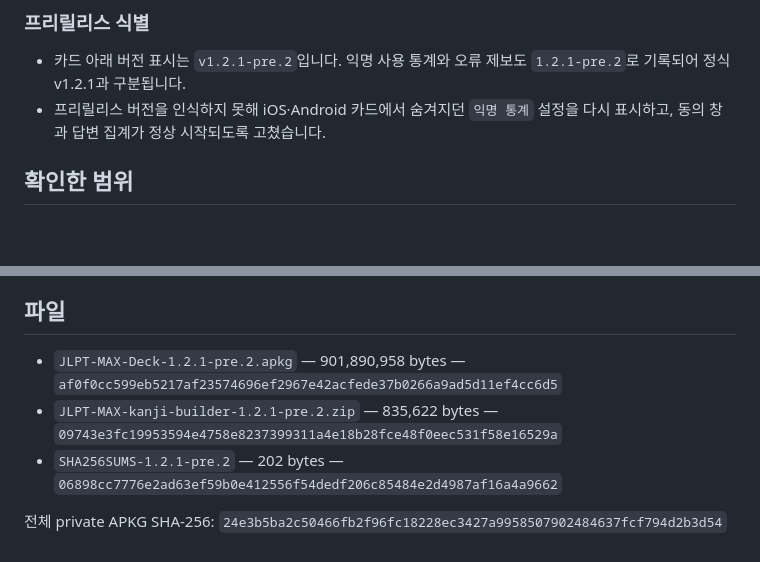
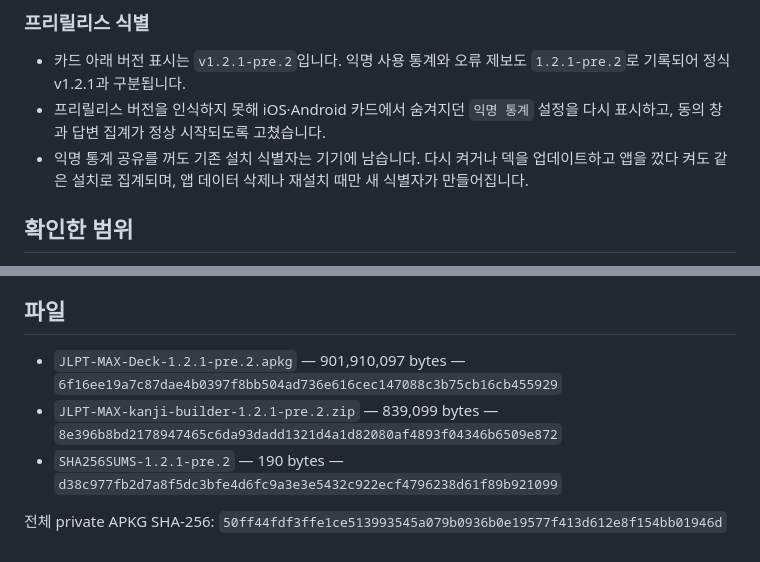
Before and after one commit to truthyblue/jlpt-max-deck, a Markdown page: docs/release-drafts/v1.2.1-github-release.md, 2 parts joined by grey strips. GitHub-like rendering; blank space fills up the shorter version.

```diff
--- a/docs/release-drafts/v1.2.1-github-release.md
+++ b/docs/release-drafts/v1.2.1-github-release.md
@@ -56,6 +56,9 @@
   `1.2.1-pre.2`로 기록되어 정식 v1.2.1과 구분됩니다.
 - 프리릴리스 버전을 인식하지 못해 iOS·Android 카드에서 숨겨지던 `익명 통계`
   설정을 다시 표시하고, 동의 창과 답변 집계가 정상 시작되도록 고쳤습니다.
+- 익명 통계 공유를 꺼도 기존 설치 식별자는 기기에 남습니다. 다시 켜거나 덱을
+  업데이트하고 앱을 껐다 켜도 같은 설치로 집계되며, 앱 데이터 삭제나 재설치 때만
+  새 식별자가 만들어집니다.
 
 ## 확인한 범위
 
@@ -73,9 +76,9 @@
 
 ## 파일
 
-- `JLPT-MAX-Deck-1.2.1-pre.2.apkg` — 901,890,958 bytes — `af0f0cc599eb5217af23574696ef2967e42acfede37b0266a9ad5d11ef4cc6d5`
-- `JLPT-MAX-kanji-builder-1.2.1-pre.2.zip` — 835,622 bytes — `09743e3fc19953594e4758e8237399311a4e18b28fce48f0eec531f58e16529a`
-- `SHA256SUMS-1.2.1-pre.2` — 202 bytes — `06898cc7776e2ad63ef59b0e412556f54dedf206c85484e2d4987af16a4a9662`
+- `JLPT-MAX-Deck-1.2.1-pre.2.apkg` — 901,910,097 bytes — `6f16ee19a7c87dae4b0397f8bb504ad736e616cec147088c3b75cb16cb455929`
+- `JLPT-MAX-kanji-builder-1.2.1-pre.2.zip` — 839,099 bytes — `8e396b8bd2178947465c6da93dadd1321d4a1d82080af4893f04346b6509e872`
+- `SHA256SUMS-1.2.1-pre.2` — 190 bytes — `d38c977fb2d7a8f5dc3bfe4d6fc9a3e3e5432c922ecf4796238d61f89b921099`
 
 전체 private APKG SHA-256:
-`24e3b5ba2c50466fb2f96fc18228ec3427a9958507902484637fcf794d2b3d54`
+`50ff44fdf3ffe1ce513993545a079b0936b0e19577f413d612e8f154bb01946d`
```
Also changed, not shown: docs/release-details/v1.2.1.md (+10 -4 lines).
